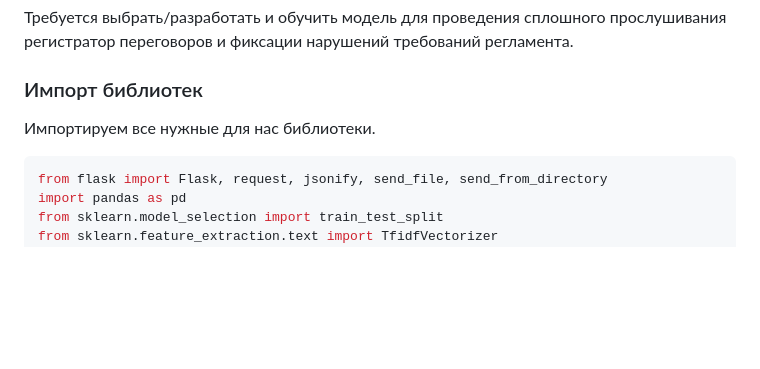
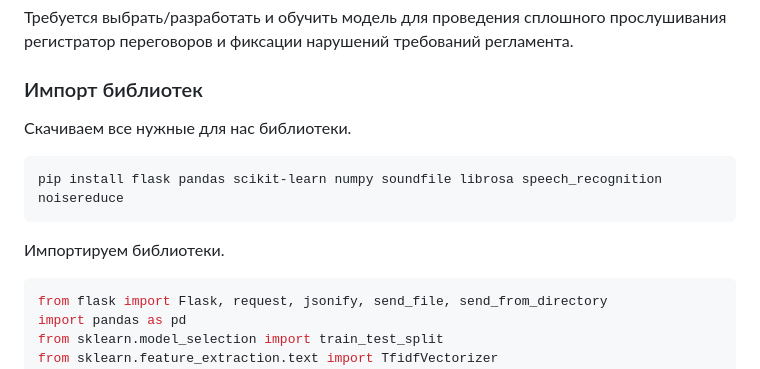
Before and after one commit to Cat-Programmers/AudioML, a Markdown page: README.md, the part around the change. GitHub-like rendering; blank space fills up the shorter version.

````diff
--- a/README.md
+++ b/README.md
@@ -5,7 +5,13 @@
 
 ### Импорт библиотек
 
-Импортируем все нужные для нас библиотеки.
+Скачиваем все нужные для нас библиотеки.
+
+```
+pip install flask pandas scikit-learn numpy soundfile librosa speech_recognition noisereduce
+```
+
+Импортируем библиотеки.
 
 ```python
 from flask import Flask, request, jsonify, send_file, send_from_directory
````
